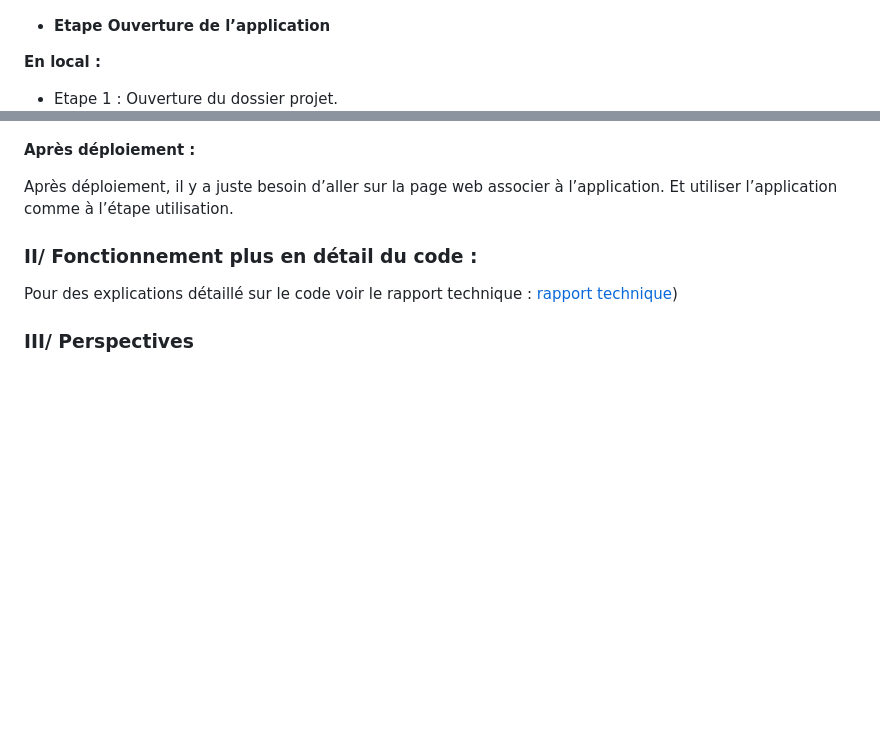
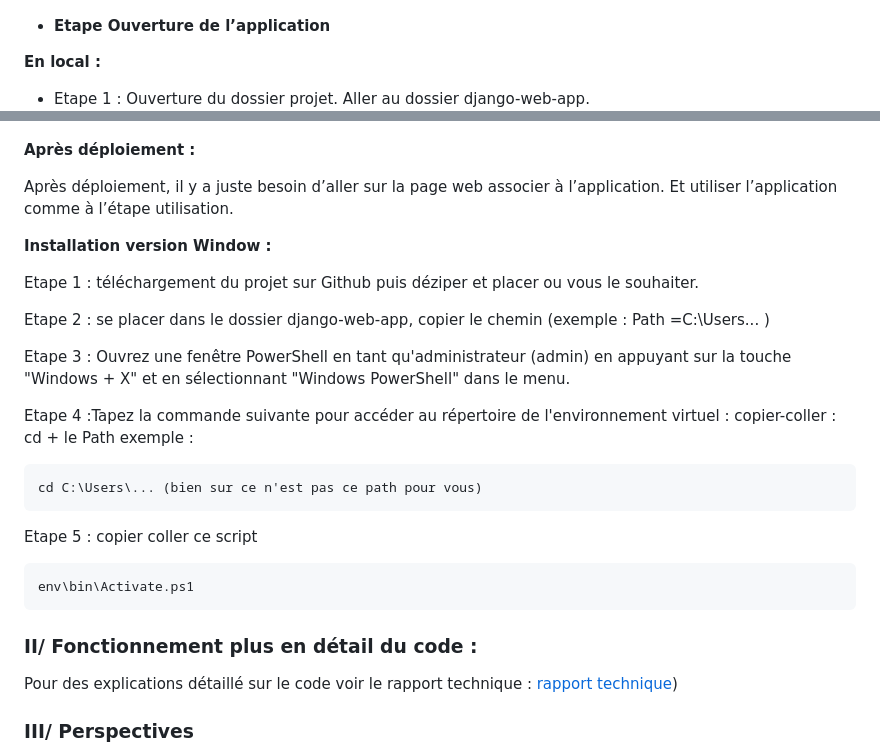
Before and after one commit to Jeremie2693/ProjetVisualisationFormsApp, a Markdown page: README.md, 2 parts joined by grey strips. Rendered like a GitHub page; blank space fills up the shorter version.

````diff
--- a/README.md
+++ b/README.md
@@ -29,7 +29,7 @@ Troisième partie concernant l’exportation du rapport, où l’on veut exporte
 
 <strong>En local :</strong>
 
-- Etape 1 : Ouverture du dossier projet.
+- Etape 1 : Ouverture du dossier projet. Aller au dossier django-web-app.
 ![ouverture](images_readme/img1.png)
 
 Etape 2 : ouverture du terminal du dossier ( clic droit sur django-web-app + nouveau terminal du dossier )
@@ -98,6 +97,25 @@ choisir le format puis exporter , avec aperçu ou télécharger.
 Après déploiement, il y a juste besoin d’aller sur la page web associer à l’application. Et utiliser l’application comme à l’étape utilisation.
 
 
+<strong>Installation version Window :</strong>
+
+Etape 1 : téléchargement du projet sur Github puis déziper et placer ou vous le souhaiter.
+
+Etape 2 : se placer dans le dossier  django-web-app, copier le chemin (exemple : Path =C:\Users\... )
+
+Etape 3 : Ouvrez une fenêtre PowerShell en tant qu'administrateur (admin) en appuyant sur la touche "Windows + X" et en sélectionnant "Windows PowerShell" dans le menu.
+
+Etape 4 :Tapez la commande suivante pour accéder au répertoire de l'environnement virtuel : copier-coller : cd + le Path
+exemple :
+```shell
+cd C:\Users\... (bien sur ce n'est pas ce path pour vous)
+```
+Etape 5 : copier coller ce script
+```shell
+env\bin\Activate.ps1
+```
+
+
 ### II/ Fonctionnement plus en détail du code :
 
 Pour des explications détaillé sur le code voir le rapport technique : [rapport technique](https://github.com/Jeremie2693/ProjetVisualisationFormsApp/blob/main/CDC:Rapport/CDC_Projet_rapport_forms_Berrebi_jérémie.pdf))
````
Also changed, not shown: other parts of README.md (+0 -1 lines).
